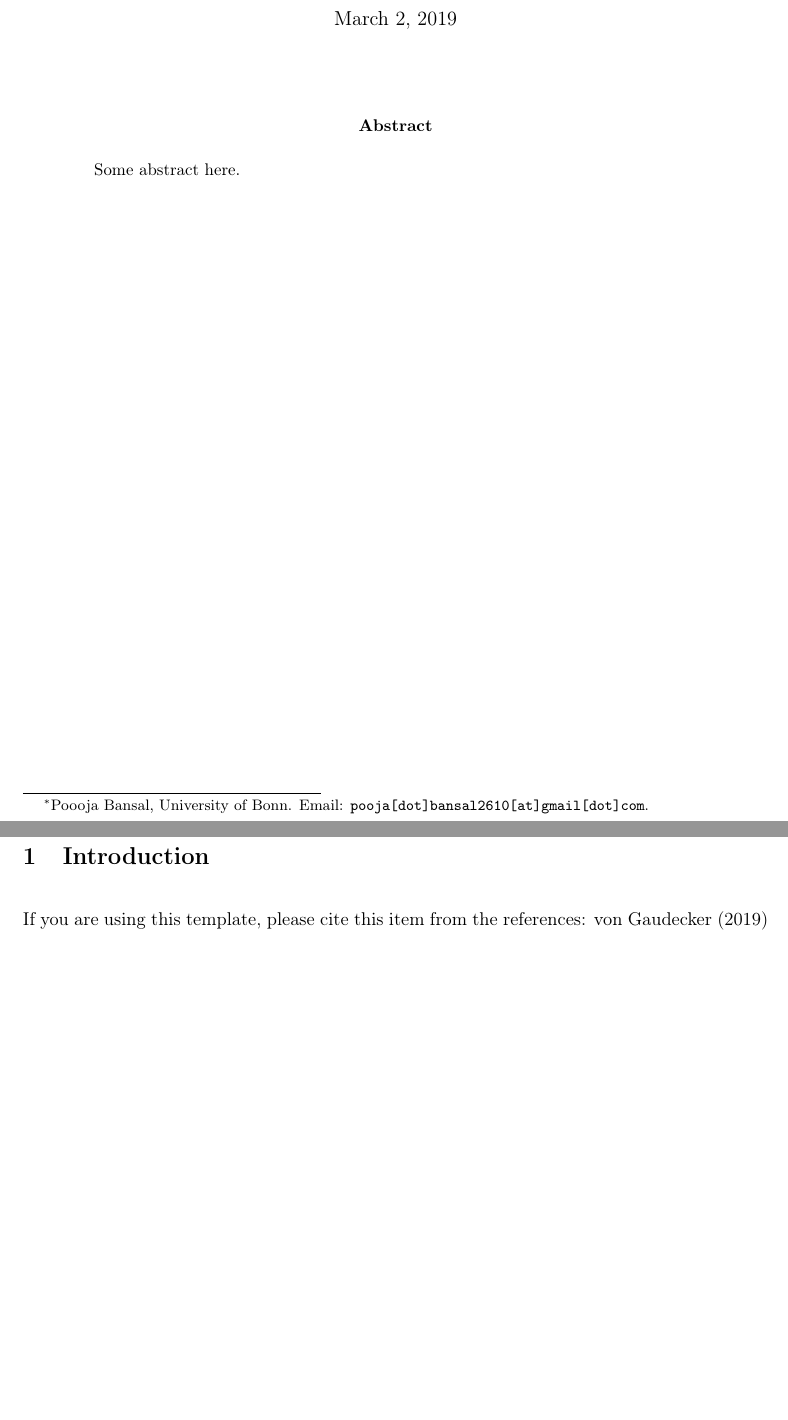
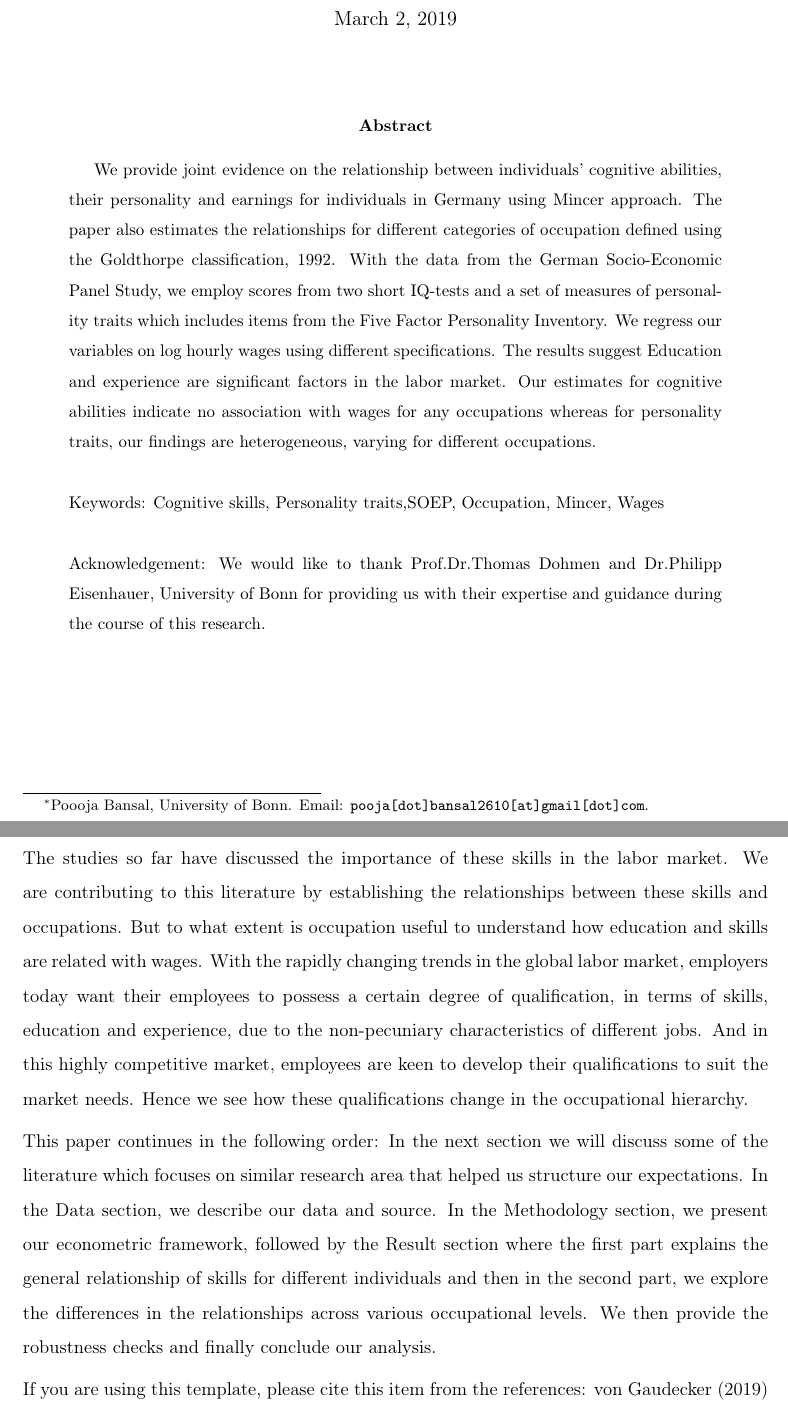
Before and after one commit to Poojabl26/Programming-Project, a LaTeX paper (skills_and_wages/src/paper/research_paper.tex): two parts of pages 1 and 2 of 2 before the commit and two parts of pages 1 and 3 of 4 after it, joined at a grey line, cut so that both start at the same text, the shorter picture padded with empty space. Compiled offline with pdfLaTeX.

Commit message:
Abstract and Introduction added

```diff
--- a/skills_and_wages/src/paper/research_paper.tex
+++ b/skills_and_wages/src/paper/research_paper.tex
@@ -77,7 +77,11 @@
 
 
 \begin{abstract}
-	Some abstract here.
+	We provide joint evidence on the relationship between individuals’ cognitive abilities, their personality and earnings for individuals in  Germany using Mincer approach. The paper also estimates the relationships for different categories of occupation defined using the Goldthorpe  classification, 1992. With the data from the German Socio-Economic Panel Study, we employ scores from two short IQ-tests and a set of measures of personality traits which includes items from the Five Factor Personality Inventory. We regress our variables on log hourly wages using different specifications. The results suggest Education and experience are significant factors in the labor market. Our estimates for cognitive abilities indicate no association with wages for any occupations whereas for personality traits, our findings are heterogeneous, varying for different occupations.\\
+\\
+Keywords: Cognitive skills, Personality traits,SOEP, Occupation, Mincer, Wages \\
+\\
+Acknowledgement:  We would like to thank Prof.Dr.Thomas Dohmen and Dr.Philipp  Eisenhauer, University of Bonn for providing us with their expertise and guidance during the course of this research.
 \end{abstract}
 \clearpage
 
@@ -86,3 +97,6 @@
+The studies so far have discussed the importance of these skills in the labor market. We are contributing to this literature by establishing the relationships between these skills and occupations. But to what extent is occupation useful to understand how education and skills are related with wages. With the rapidly changing trends in the global labor market, employers today want their employees to possess a certain degree of qualification, in terms of skills, education and experience, due to the  non-pecuniary characteristics of different jobs. And in this highly competitive market, employees are keen to develop their qualifications to suit the market needs. Hence we see how these qualifications change in the occupational hierarchy.
+
+This paper continues in the following order: In the next section we will discuss some of the literature which focuses on similar research area that helped us structure our expectations. In the Data section, we describe our data and source. In the Methodology section, we present our econometric framework, followed by the Result section where the first part explains the general relationship of skills for different individuals and then in the second part, we explore the differences in the relationships across various occupational levels. We then provide the robustness checks and finally conclude our analysis.
 
 If you are using this template, please cite this item from the references: \citet{GaudeckerEconProjectTemplates}
 
```
Also changed, not shown: skills_and_wages/bld/src/paper/research_paper.pdf, skills_and_wages/research_paper.pdf, skills_and_wages/src/paper/research_paper.tex (7 more changed lines).
